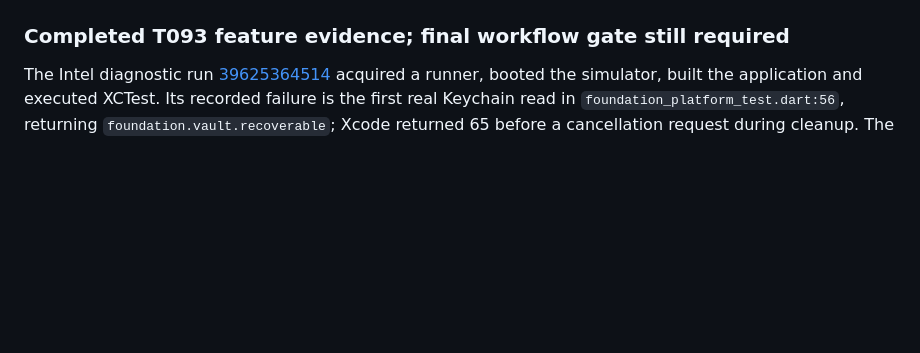
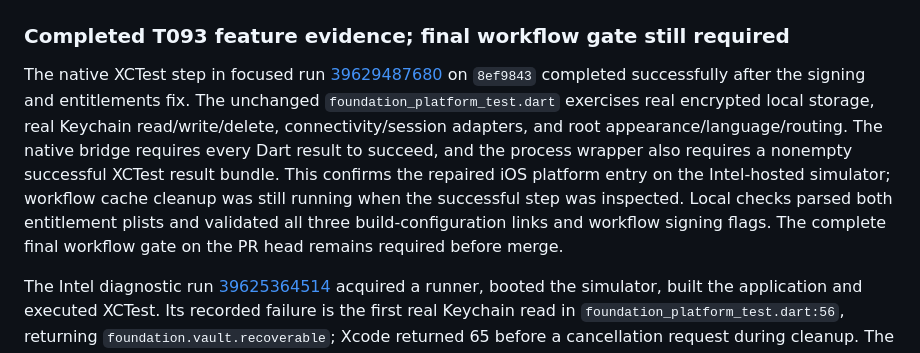
Before and after one commit to TarekHayan/Namaa, a Markdown page: specs/005-mind-maps/verification.md, the part around the change. GitHub-like rendering; blank space fills up the shorter version.

Commit message:
docs(mind-maps): record verified iOS Keychain repair [skip ci]

```diff
--- a/specs/005-mind-maps/verification.md
+++ b/specs/005-mind-maps/verification.md
@@ -66,6 +66,8 @@ Focused run [39608159074](https://github.com/TarekHayan/Namaa/actions/runs/39608
 Focused run [39610974586](https://github.com/TarekHayan/Namaa/actions/runs/39610974586) on `73ce341` passed all three previously failing iOS entries: `habits-edit-delete`, `habits-localized-route`, and `mind-maps-localized-route`. Each job produced a successful native result bundle and reported `iOS XCTest verified: 1/1 native tests passed`; the native case asserts the success of every Dart result in its entry point. Android and desktop jobs were deliberately skipped in this iOS-only run.
 
 ### Completed T093 feature evidence; final workflow gate still required
+
+The native XCTest step in focused run [39629487680](https://github.com/TarekHayan/Namaa/actions/runs/39629487680) on `8ef9843` completed successfully after the signing and entitlements fix. The unchanged `foundation_platform_test.dart` exercises real encrypted local storage, real Keychain read/write/delete, connectivity/session adapters, and root appearance/language/routing. The native bridge requires every Dart result to succeed, and the process wrapper also requires a nonempty successful XCTest result bundle. This confirms the repaired iOS platform entry on the Intel-hosted simulator; workflow cache cleanup was still running when the successful step was inspected. Local checks parsed both entitlement plists and validated all three build-configuration links and workflow signing flags. The complete final workflow gate on the PR head remains required before merge.
 
 The Intel diagnostic run [39625364514](https://github.com/TarekHayan/Namaa/actions/runs/39625364514) acquired a runner, booted the simulator, built the application and executed XCTest. Its recorded failure is the first real Keychain read in `foundation_platform_test.dart:56`, returning `foundation.vault.recoverable`; Xcode returned 65 before a cancellation request during cleanup. The unsigned native XCTest build is a concrete configuration defect for testing protected storage. The iOS build configurations now reference the plugin-documented Keychain entitlements, without adding a shared access group, and XCTest builds use ad-hoc simulator signing instead of `CODE_SIGNING_ALLOWED=NO`. The real read/write/delete assertions remain unchanged. A focused platform rerun must verify this candidate fix before the final complete gate.
 
```
Also changed, not shown: specs/005-mind-maps/tasks.md (+1 -1 lines).
